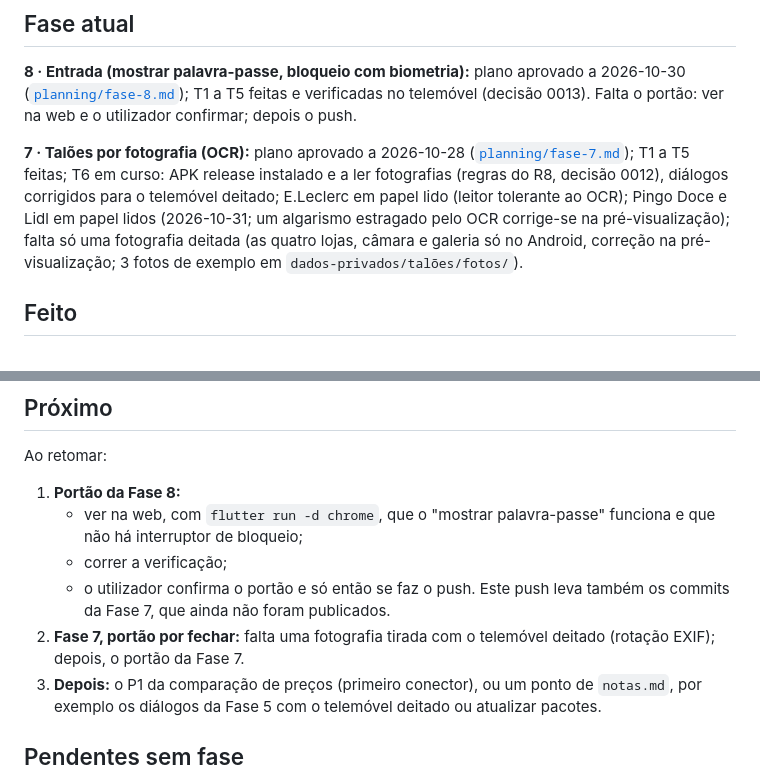
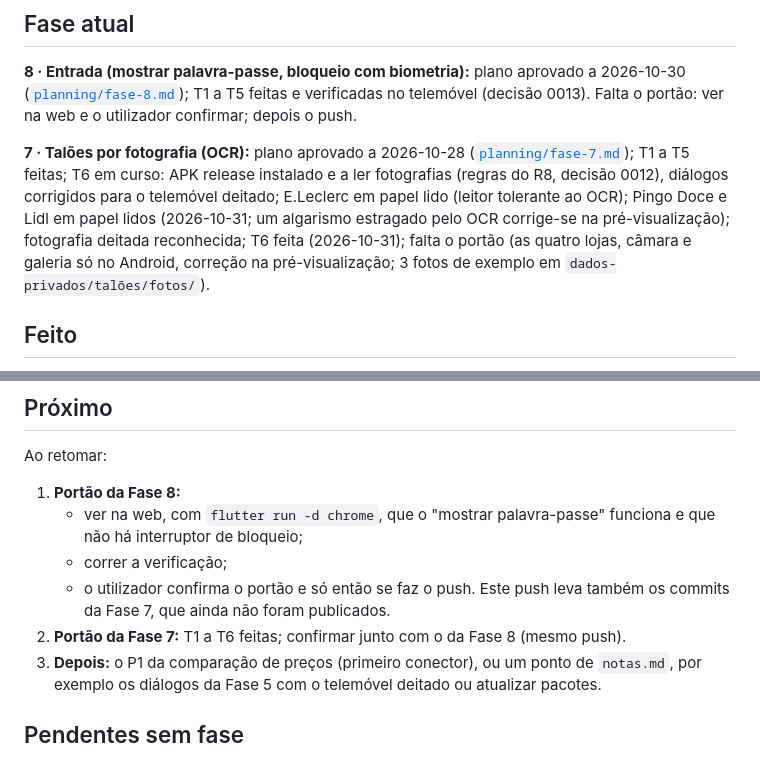
Before and after one commit to erta176-crypto/cabaz-mensal, a Markdown page: docs/ESTADO.md, 2 parts joined by grey strips. Drawn GitHub-style.

```diff
--- a/docs/ESTADO.md
+++ b/docs/ESTADO.md
@@ -5,7 +5,7 @@
 ## Fase atual
 **8 · Entrada (mostrar palavra-passe, bloqueio com biometria):** plano aprovado a 2026-10-30 ([`planning/fase-8.md`](planning/fase-8.md)); T1 a T5 feitas e verificadas no telemóvel (decisão 0013). Falta o portão: ver na web e o utilizador confirmar; depois o push.
 
-**7 · Talões por fotografia (OCR):** plano aprovado a 2026-10-28 ([`planning/fase-7.md`](planning/fase-7.md)); T1 a T5 feitas; T6 em curso: APK release instalado e a ler fotografias (regras do R8, decisão 0012), diálogos corrigidos para o telemóvel deitado; E.Leclerc em papel lido (leitor tolerante ao OCR); Pingo Doce e Lidl em papel lidos (2026-10-31; um algarismo estragado pelo OCR corrige-se na pré-visualização); falta só uma fotografia deitada (as quatro lojas, câmara e galeria só no Android, correção na pré-visualização; 3 fotos de exemplo em `dados-privados/talões/fotos/`).
+**7 · Talões por fotografia (OCR):** plano aprovado a 2026-10-28 ([`planning/fase-7.md`](planning/fase-7.md)); T1 a T5 feitas; T6 em curso: APK release instalado e a ler fotografias (regras do R8, decisão 0012), diálogos corrigidos para o telemóvel deitado; E.Leclerc em papel lido (leitor tolerante ao OCR); Pingo Doce e Lidl em papel lidos (2026-10-31; um algarismo estragado pelo OCR corrige-se na pré-visualização); fotografia deitada reconhecida; T6 feita (2026-10-31); falta o portão (as quatro lojas, câmara e galeria só no Android, correção na pré-visualização; 3 fotos de exemplo em `dados-privados/talões/fotos/`).
 
 ## Feito
 - **Fase 6 · Tema azul:** concluída e publicada (portão a 2026-10-28; [`planning/fase-6.md`](planning/fase-6.md)). Paleta azul e `CoresCabaz` (decisão 0011, substitui a 0008), cabeçalho alto em gradiente com os filtros em pílulas e a pesquisa (D6, revoga a D4), gaveta e barra inferior, cartões e orçamento com verde/âmbar/vermelho e percentagem. No portão: o gradiente do cabeçalho tinha altura 0, as pílulas no escuro tinham pouco contraste e os cartões do Painel tinham alturas diferentes na mesma linha — corrigidos com testes.
@@ -30,7 +30,7 @@ Ao retomar:
    - ver na web, com `flutter run -d chrome`, que o "mostrar palavra-passe" funciona e que não há interruptor de bloqueio;
    - correr a verificação;
    - o utilizador confirma o portão e só então se faz o push. Este push leva também os commits da Fase 7, que ainda não foram publicados.
-2. **Fase 7, portão por fechar:** falta uma fotografia tirada com o telemóvel deitado (rotação EXIF); depois, o portão da Fase 7.
+2. **Portão da Fase 7:** T1 a T6 feitas; confirmar junto com o da Fase 8 (mesmo push).
 3. **Depois:** o P1 da comparação de preços (primeiro conector), ou um ponto de `notas.md`, por exemplo os diálogos da Fase 5 com o telemóvel deitado ou atualizar pacotes.
 
 ## Pendentes sem fase
```
Also changed, not shown: docs/planning/fase-7.md (+4 -2 lines).
